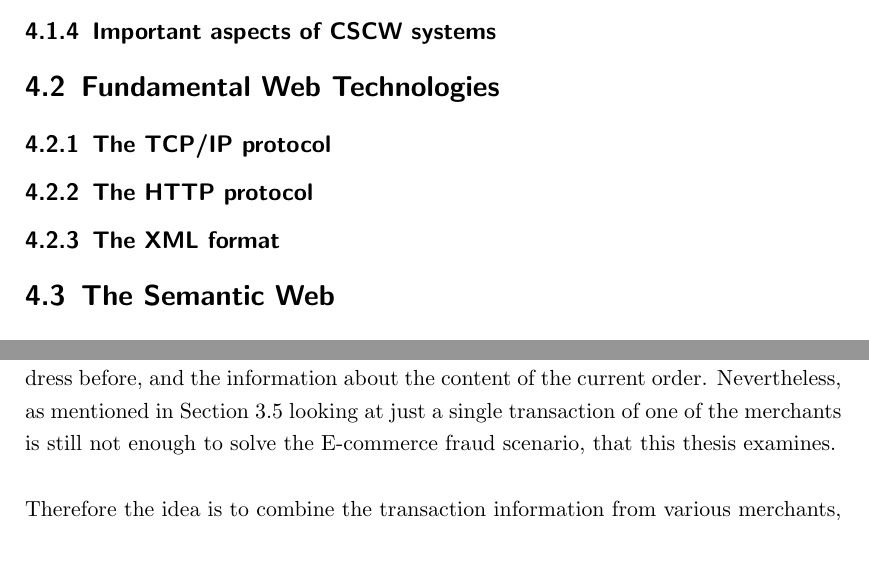
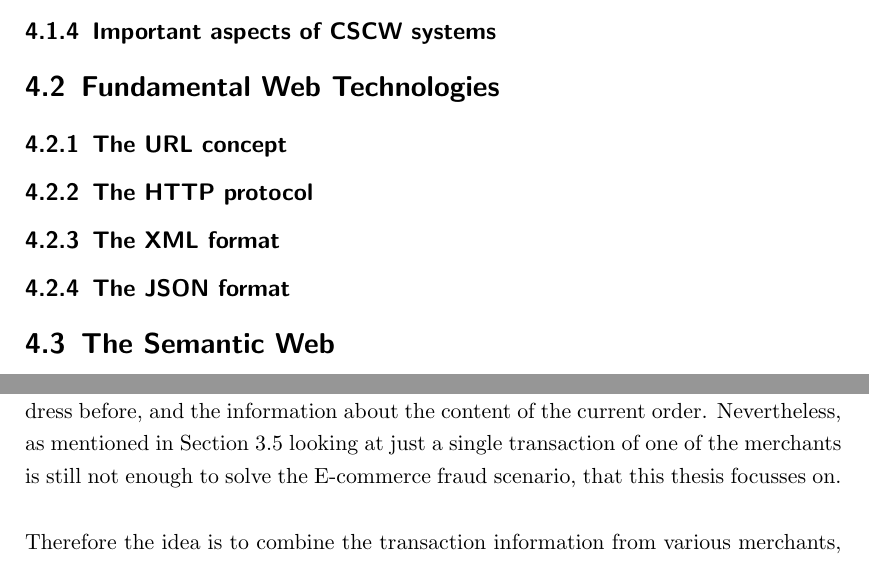
Before and after one commit to appelgriebsch/master-thesis, a LaTeX thesis (MasterThesis.tex, which reads chapter/design_overview.tex, chapter/glossary.tex, chapter/webfundamentals.tex): two parts of pages 36 and 55 of 77, joined at a grey line, cut so that both start at the same text. Compiled offline with pdfLaTeX.

Commit message:
review of changes from yesterday

```diff
--- a/chapter/design_overview.tex
+++ b/chapter/design_overview.tex
@@ -58,5 +58,5 @@ Also the merchants, the \gls{PSP}s and issuers have no clue. Whereas the merchan
 
-But just sharing the fact whether the shipping and billing address of an order is different between the relevant stakeholders is not enough. Although this information is necessary, it is not sufficient to make a decision about suspecious transactions. Other necessary information are whether the consumer has send orders to this shipping address before, and the information about the content of the current order. Nevertheless, as mentioned in Section~\ref{sec:scope_thesis} looking at just a single transaction of one of the merchants is still not enough to solve the \gls{E-commerce} fraud scenario, that this thesis examines. \\
+But just sharing the fact whether the shipping and billing address of an order is different between the relevant stakeholders is not enough. Although this information is necessary, it is not sufficient to make a decision about suspecious transactions. Other necessary information are whether the consumer has send orders to this shipping address before, and the information about the content of the current order. Nevertheless, as mentioned in Section~\ref{sec:scope_thesis} looking at just a single transaction of one of the merchants is still not enough to solve the \gls{E-commerce} fraud scenario, that this thesis focusses on. \\
 
 Therefore the idea is to combine the transaction information from various merchants, \gls{LSP}s, \gls{PSP}s and issuers into one large, combined and shared information space to be able to analyze if there are any orders that look extraordinary, and are likely not being made by the owner of the credit card to a certain extend. One can already see that the proposed solution will have to deal with statistical evaluations and probabilities. Starting with the credit card in question the issuers can query for the order details of transactions, that have been done recently with the credit card online. For that they will likely have to query the \gls{PSP}s for the payment tokens first, before asking the merchants for order details to any of those payment tokens. At the end each online transaction can be mapped into a schema like the one shown in Figure~\ref{fig:images_data_model}, building up a large graph of entities and  the relationships between them, having the specific credit card in the center of it. An abbreviated sample graph of this procedure can be seen in Figure~\ref{fig:images_credit_card_graph}. \\
 
--- a/chapter/glossary.tex
+++ b/chapter/glossary.tex
@@ -140,6 +140,11 @@
   description={Uniform Resource Identifier}
 }
 
+\newglossaryentry{JSON}{
+  name={JSON},
+  description={JavaScript Object Notation}
+}
+
 \newglossaryentry{JSON-LD}{
   name={JSON-LD},
   description={JavaScript Object Notation for Linked Data}
--- a/chapter/webfundamentals.tex
+++ b/chapter/webfundamentals.tex
@@ -3,19 +3,24 @@
 \section{Fundamental Web Technologies}
 \label{sec:web_fundamentals}
 
-\subsection{The TCP/IP protocol}
-\label{subsec:tcp_ip_protocol}
+\subsection{The \gls{URL} concept}
+\label{subsec:url_concept}
 
 % subsec tcp_ip_protocol
 
-\subsection{The HTTP protocol}
+\subsection{The \gls{HTTP} protocol}
 \label{subsec:http_protocol}
 
 % subsec http_protocol
 
-\subsection{The XML format}
+\subsection{The \gls{XML} format}
 \label{subsec:xml_format}
 
 % subsec xml_format
 
+\subsection{The \gls{JSON} format}
+\label{subsec:json_format}
+
+% subsec json_format
+
 % section web_fundamentals
```
Also changed, not shown: MasterThesis.pdf, chapter/design_overview.tex (6 more changed lines).
